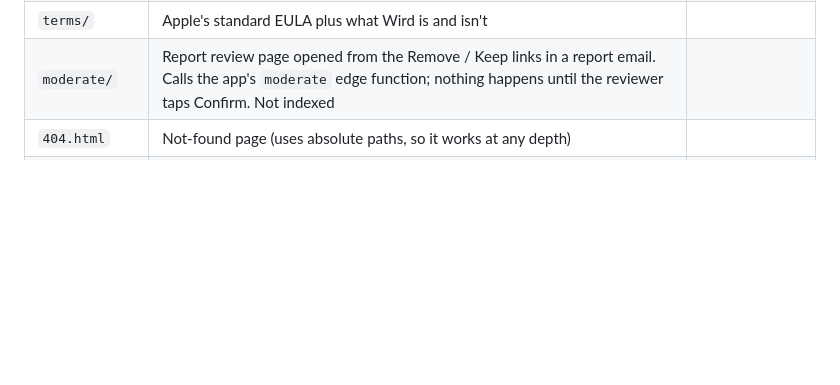
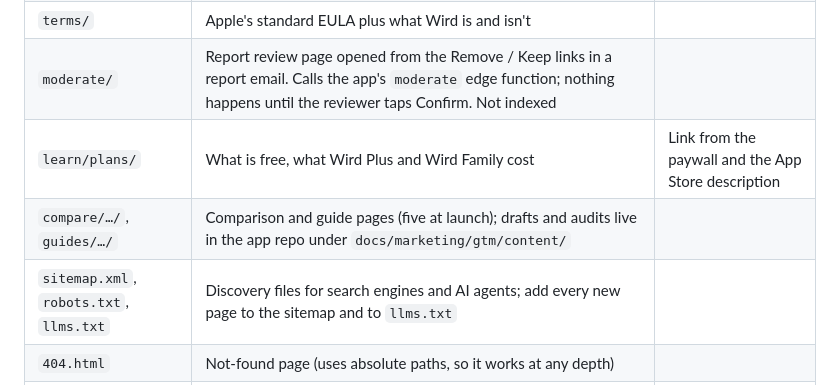
Before and after one commit to Aaraouf/wird-website, a Markdown page: README.md, the part around the change. Rendered like a GitHub page; blank space fills up the shorter version.

Commit message:
README: the Learn pages and the discovery files
Co-Authored-By: Claude Fable 5.1 <noreply@anthropic.com>

```diff
--- a/README.md
+++ b/README.md
@@ -14,6 +14,9 @@ The app itself lives in the private `Wird-app-repo`; references below to `docs/
 | `privacy/` | The full privacy policy | Privacy Policy URL |
 | `terms/` | Apple's standard EULA plus what Wird is and isn't | |
 | `moderate/` | Report review page opened from the Remove / Keep links in a report email. Calls the app's `moderate` edge function; nothing happens until the reviewer taps Confirm. Not indexed | |
+| `learn/plans/` | What is free, what Wird Plus and Wird Family cost | Link from the paywall and the App Store description |
+| `compare/…/`, `guides/…/` | Comparison and guide pages (five at launch); drafts and audits live in the app repo under `docs/marketing/gtm/content/` | |
+| `sitemap.xml`, `robots.txt`, `llms.txt` | Discovery files for search engines and AI agents; add every new page to the sitemap and to `llms.txt` | |
 | `404.html` | Not-found page (uses absolute paths, so it works at any depth) | |
 | `assets/` | `wird.css`, `wird.js` (support email, App Store link, badge swap, animation pausing), `icon.svg`, `apple-touch-icon.png`, `og.png` (social image) | |
 | `CNAME` | The custom domain for GitHub Pages: `www.wirdwellness.app`. Don't delete it | |
```
